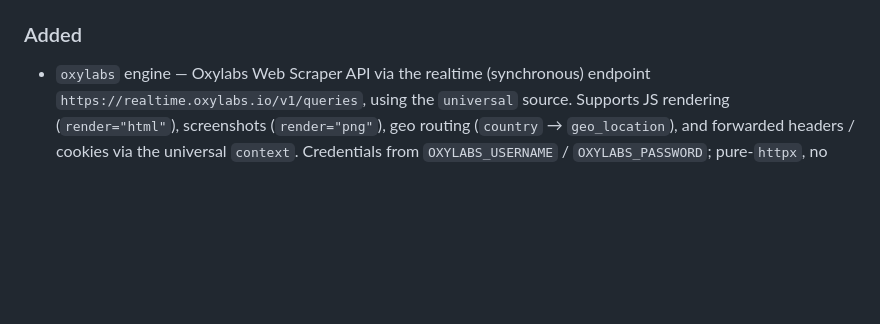
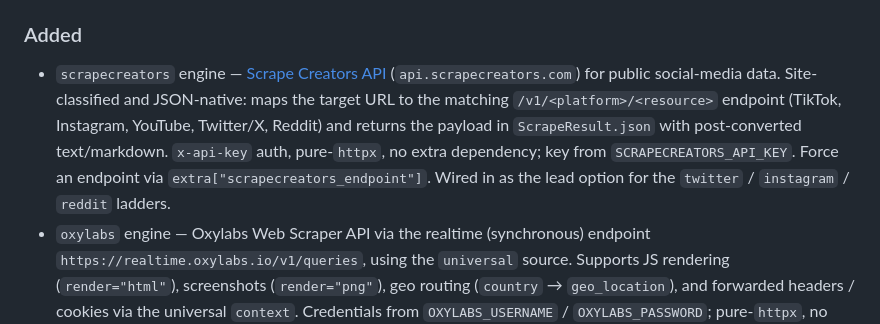
Before and after one commit to Mihailorama/scrapefold, a Markdown page: CHANGELOG.md, the part around the change. Rendered like a GitHub page; blank space fills up the shorter version.

Commit message:
docs: add CHANGELOG entry for scrapecreators engine
https://claude.ai/code/session_01Xyc7sZ2FHmV98gZkpARZA4

```diff
--- a/CHANGELOG.md
+++ b/CHANGELOG.md
@@ -31,6 +31,14 @@ Format follows [Keep a Changelog](https://keepachangelog.com/en/1.1.0/). Version
 
 ### Added
 
+- `scrapecreators` engine — [Scrape Creators API](https://scrapecreators.com/)
+  (`api.scrapecreators.com`) for public social-media data. Site-classified and
+  JSON-native: maps the target URL to the matching `/v1/<platform>/<resource>`
+  endpoint (TikTok, Instagram, YouTube, Twitter/X, Reddit) and returns the
+  payload in `ScrapeResult.json` with post-converted text/markdown. `x-api-key`
+  auth, pure-`httpx`, no extra dependency; key from `SCRAPECREATORS_API_KEY`.
+  Force an endpoint via `extra["scrapecreators_endpoint"]`. Wired in as the
+  lead option for the `twitter` / `instagram` / `reddit` ladders.
 - `oxylabs` engine — Oxylabs Web Scraper API via the realtime (synchronous)
   endpoint `https://realtime.oxylabs.io/v1/queries`, using the `universal`
   source. Supports JS rendering (`render="html"`), screenshots
```
